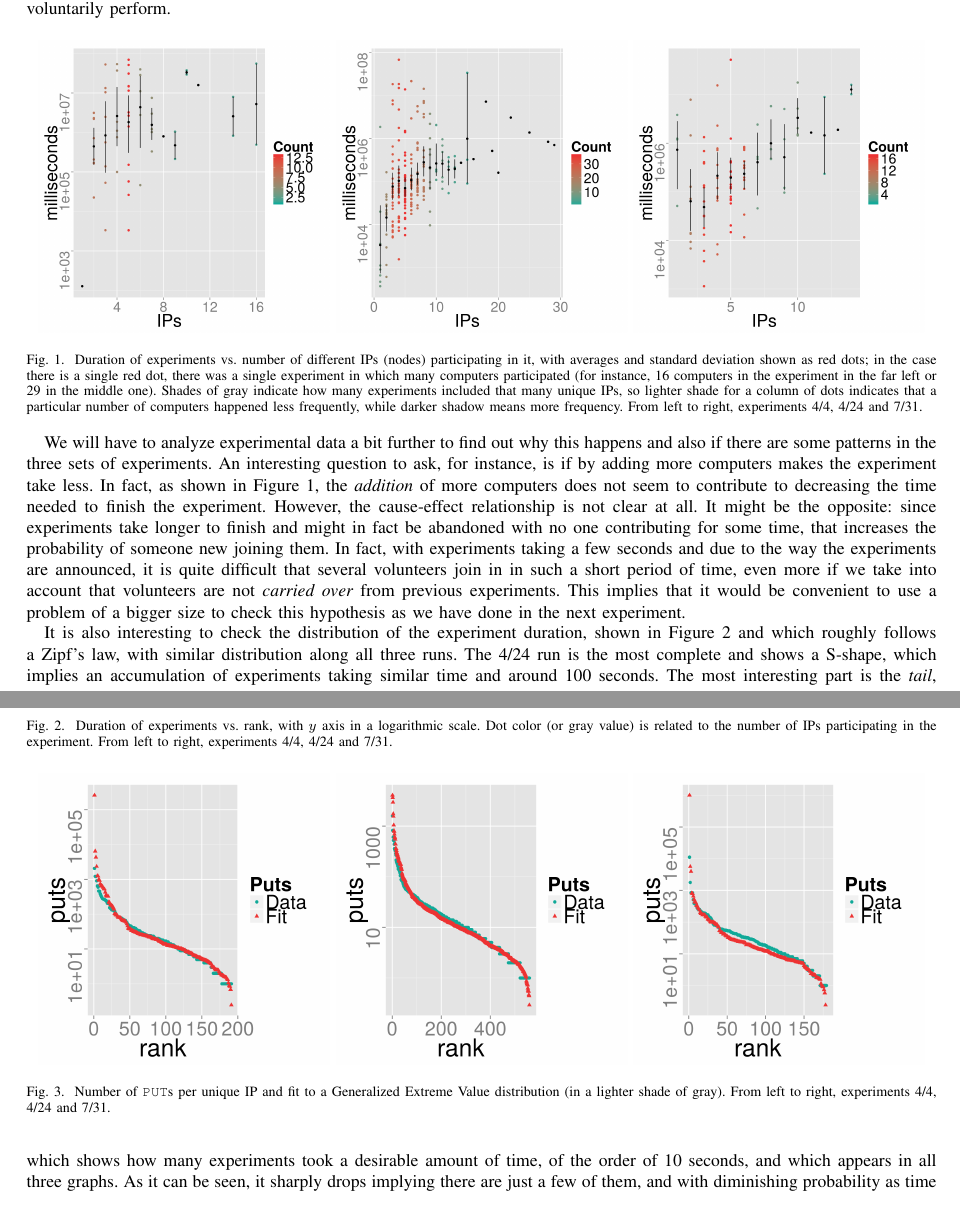
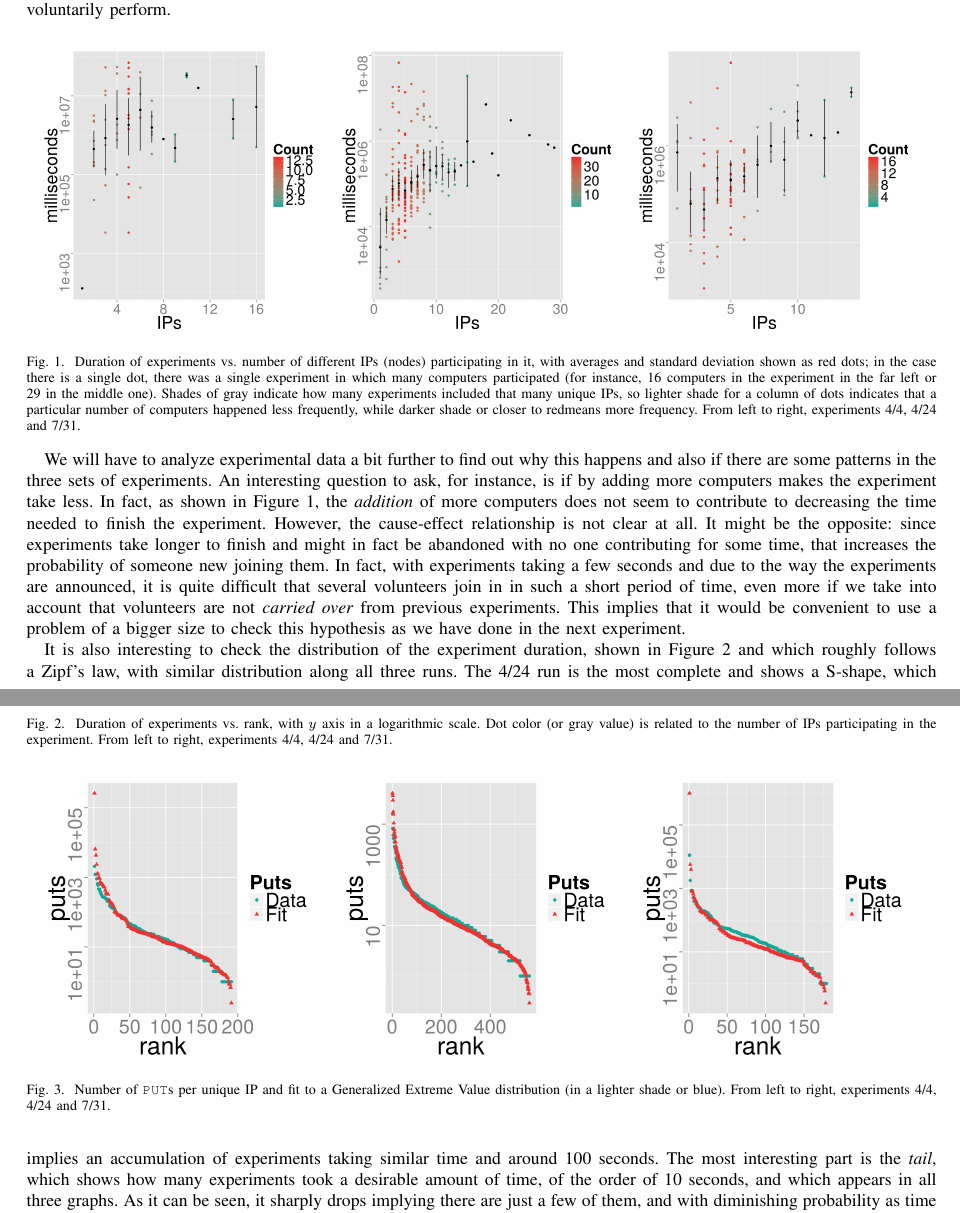
Before and after one commit to JJ/modeling-volunteer-computing, a LaTeX paper (special-issue-ci/volunteer-clouds-ieee-ci-si.tex): two parts of pages 4 and 5 of 12, joined at a grey line, cut so that both start at the same text. Compiled offline with pdfLaTeX.

Commit message:
Post-final changes
Under the request of the editor.

```diff
--- a/special-issue-ci/volunteer-clouds-ieee-ci-si.tex
+++ b/special-issue-ci/volunteer-clouds-ieee-ci-si.tex
@@ -556,13 +556,14 @@ will voluntarily perform.
 \includegraphics[width=0.32\linewidth]{time-vs-ips-OS-7-31.png}
 \caption{Duration of experiments vs. number of different IPs (nodes)
   participating in it, with averages and standard deviation shown as
-  red dots; in the case there is a single red dot, there was a single
+  red dots; in the case there is a single dot, there was a single
   experiment in which many computers participated (for instance, 16
   computers in the experiment in the far left or 29 in the middle
   one).
 Shades of gray indicate how many experiments included that many unique IPs,
 so lighter shade for a column of dots indicates that a particular number
-of computers happened less frequently, while darker shadow means more frequency.
+of computers happened less frequently, while darker shade or closer to
+redmeans more frequency.
 From left to right, experiments 4/4, 4/24 and 7/31.}
 \label{fig:duration}
 \end{figure}
@@ -609,7 +610,7 @@ experiment.
 \includegraphics[width=0.32\linewidth]{puts-openshift-4-24.png}
 \includegraphics[width=0.32\linewidth]{puts-openshift-7-31.png}
 \caption{Number of {\tt PUT}s per unique IP and fit to a Generalized
-  Extreme Value distribution (in a lighter shade of gray). From left to right, experiments
+  Extreme Value distribution (in a lighter shade or blue). From left to right, experiments
   4/4, 4/24 and 7/31.}
 % Plotted with ../data/plot-zipf-openshift.R
 \label{fig:puts:os}
```
Also changed, not shown: special-issue-ci/volunteer-clouds-ieee-ci-si.tex (14 more changed lines).
